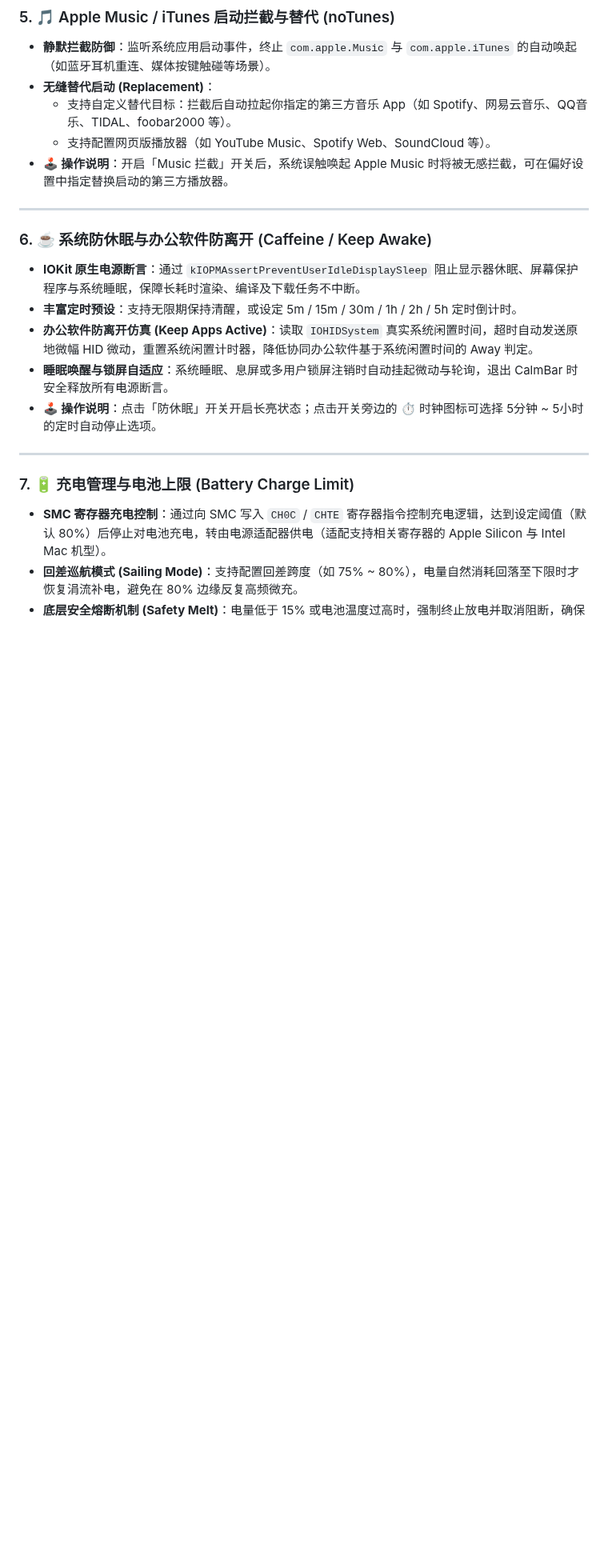
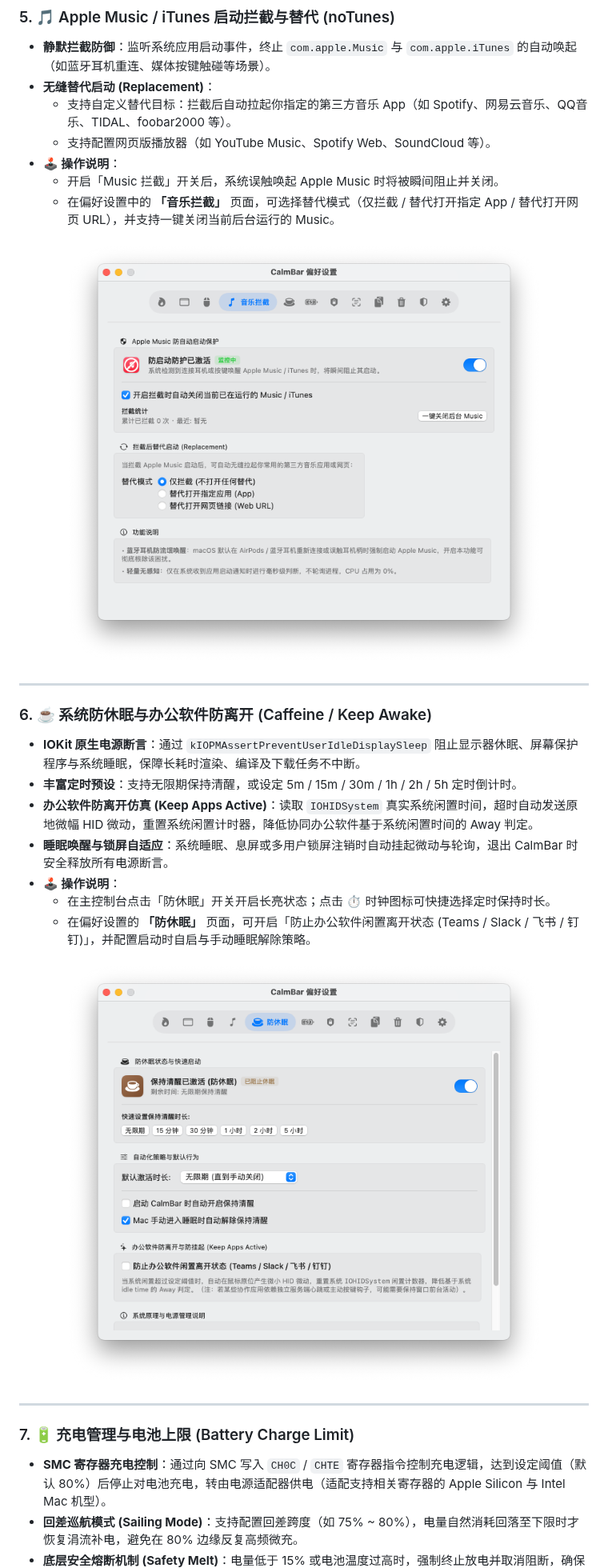
Before and after one commit to chao-eng/CalmBar, a Markdown page: README.md, the part around one of its changes. Shown at 80% size. GitHub-like rendering; pictures changed too: doc/images/caffeine_settings.png (added), doc/images/notunes_settings.png (added); blank space fills up the shorter version.

```diff
--- a/README.md
+++ b/README.md
@@ -87,7 +99,13 @@
 * **无缝替代启动 (Replacement)**：
   * 支持自定义替代目标：拦截后自动拉起你指定的第三方音乐 App（如 Spotify、网易云音乐、QQ音乐、TIDAL、foobar2000 等）。
   * 支持配置网页版播放器（如 YouTube Music、Spotify Web、SoundCloud 等）。
-* **🕹️ 操作说明**：开启「Music 拦截」开关后，系统误触唤起 Apple Music 时将被无感拦截，可在偏好设置中指定替换启动的第三方播放器。
+* **🕹️ 操作说明**：
+  * 开启「Music 拦截」开关后，系统误触唤起 Apple Music 时将被瞬间阻止并关闭。
+  * 在偏好设置中的 **「音乐拦截」** 页面，可选择替代模式（仅拦截 / 替代打开指定 App / 替代打开网页 URL），并支持一键关闭当前后台运行的 Music。
+
+<p align="center">
+  <img src="doc/images/notunes_settings.png" width="600" alt="音乐拦截与替代启动设置示例" />
+</p>
 
 ---
 
@@ -96,7 +114,13 @@
 * **丰富定时预设**：支持无限期保持清醒，或设定 5m / 15m / 30m / 1h / 2h / 5h 定时倒计时。
 * **办公软件防离开仿真 (Keep Apps Active)**：读取 `IOHIDSystem` 真实系统闲置时间，超时自动发送原地微幅 HID 微动，重置系统闲置计时器，降低协同办公软件基于系统闲置时间的 Away 判定。
 * **睡眠唤醒与锁屏自适应**：系统睡眠、息屏或多用户锁屏注销时自动挂起微动与轮询，退出 CalmBar 时安全释放所有电源断言。
-* **🕹️ 操作说明**：点击「防休眠」开关开启长亮状态；点击开关旁边的 ⏱️ 时钟图标可选择 5分钟 ~ 5小时 的定时自动停止选项。
+* **🕹️ 操作说明**：
+  * 在主控制台点击「防休眠」开关开启长亮状态；点击 ⏱️ 时钟图标可快捷选择定时保持时长。
+  * 在偏好设置的 **「防休眠」** 页面，可开启「防止办公软件闲置离开状态 (Teams / Slack / 飞书 / 钉钉)」，并配置启动时自启与手动睡眠解除策略。
+
+<p align="center">
+  <img src="doc/images/caffeine_settings.png" width="600" alt="系统防休眠与防离开设置示例" />
+</p>
 
 ---
 
```
Also changed, not shown: other parts of README.md (+29 -7 lines), doc/images/battery_settings.png (added), doc/images/gatekeeper_unlocker.png (added), doc/images/menubar_settings.png (added), doc/images/thermal_settings.png (added).
